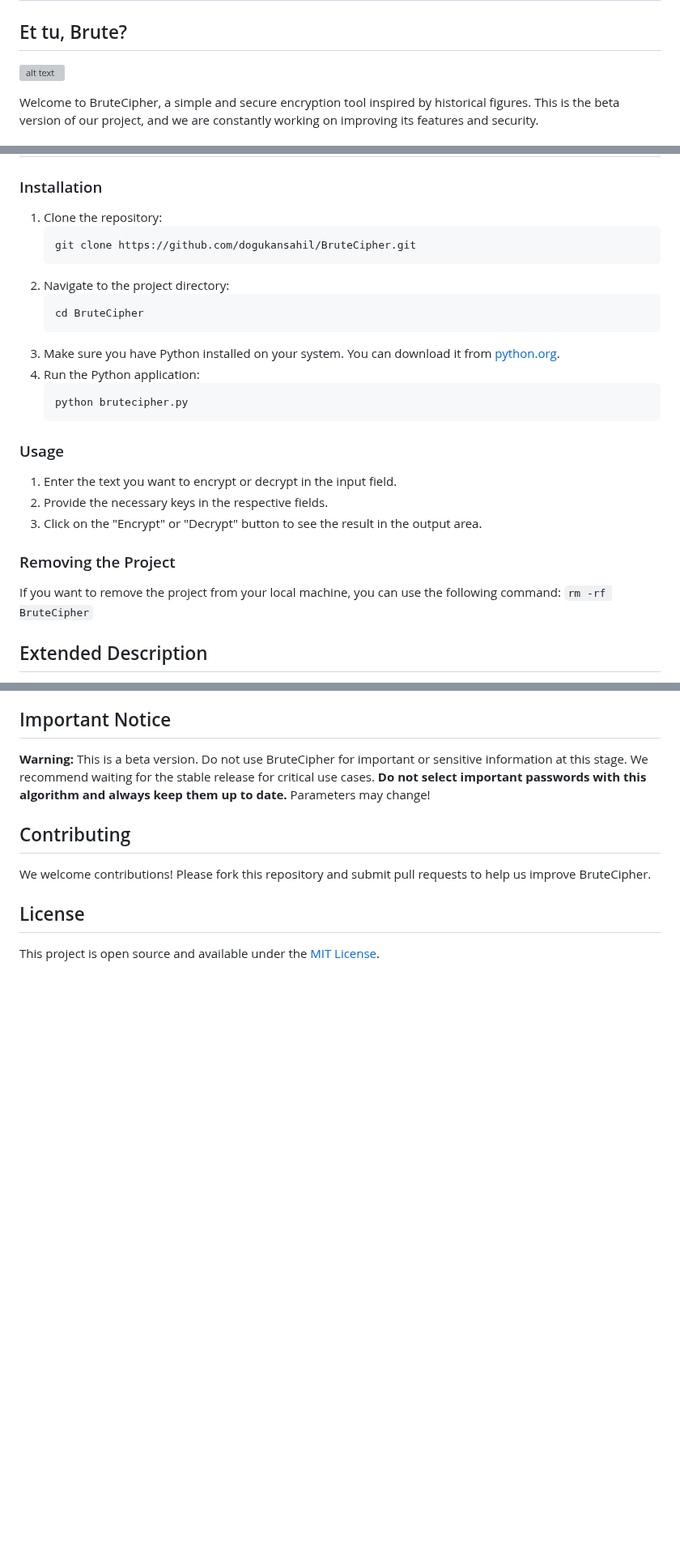
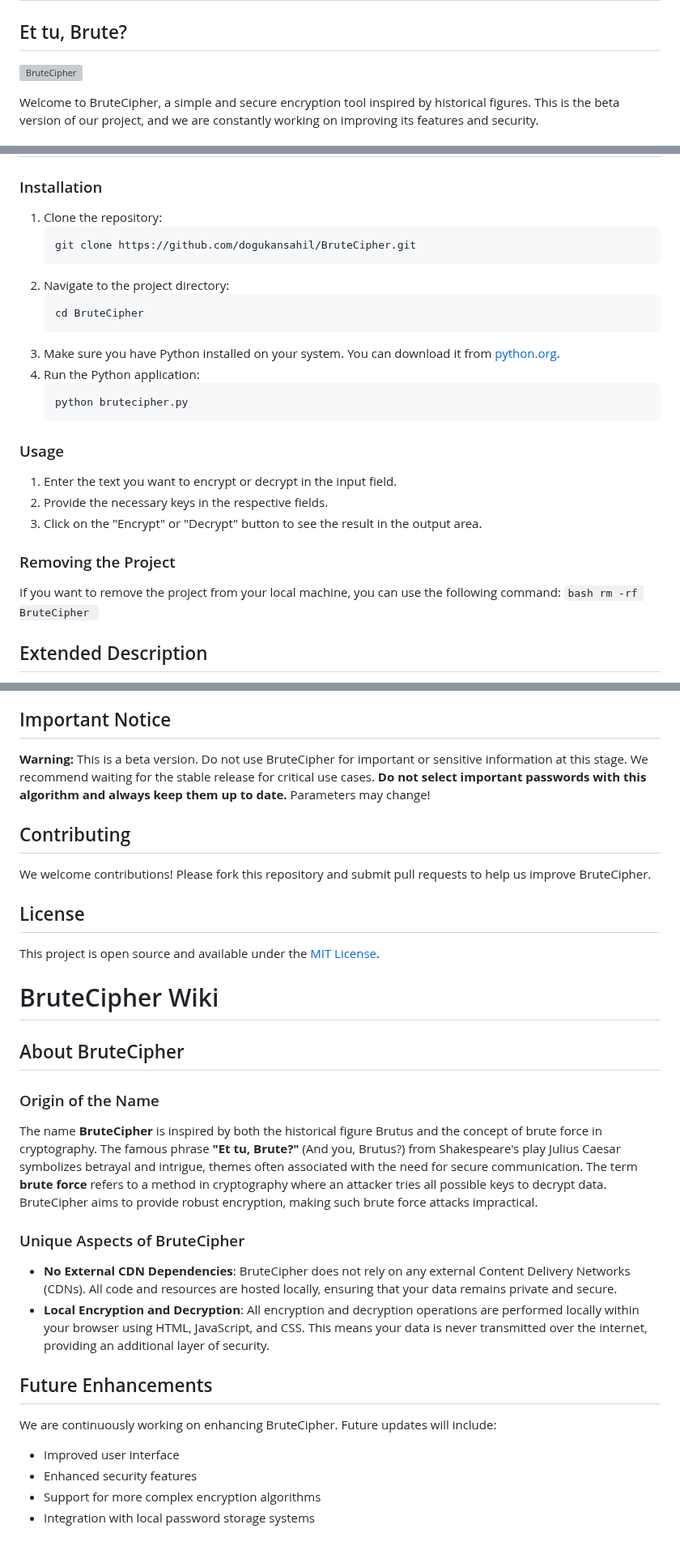
Before and after one commit to dogukansahil/AdvancedBruteCipher, a Markdown page: README.md, 3 parts joined by grey strips. Shown at 81% size. GitHub-like rendering; blank space fills up the shorter version; grey boxes are pictures that could not be loaded.

````diff
--- a/README.md
+++ b/README.md
@@ -1,7 +1,7 @@
 # BruteCipher
 ## Et tu, Brute?
 
-![alt text](https://brutecipher.com/BruteCipher.jpg)
+![BruteCipher](https://brutecipher.com/BruteCipher.jpg)
 
 Welcome to BruteCipher, a simple and secure encryption tool inspired by historical figures. This is the beta version of our project, and we are constantly working on improving its features and security.
 
@@ -38,16 +38,16 @@ Simply download and open the `index.html` file to begin using the tool.
 ### Installation
 
 1. Clone the repository:
-    ```sh
+    ```bash
     git clone https://github.com/dogukansahil/BruteCipher.git
     ```
 2. Navigate to the project directory:
-    ```sh
+    ```bash
     cd BruteCipher
     ```
 3. Make sure you have Python installed on your system. You can download it from [python.org](https://www.python.org/).
 4. Run the Python application:
-    ```sh
+    ```bash
     python brutecipher.py
     ```
 
@@ -60,7 +60,7 @@ Simply download and open the `index.html` file to begin using the tool.
 ### Removing the Project
 
 If you want to remove the project from your local machine, you can use the following command:
-    ```
+    ```bash
     rm -rf BruteCipher
     ```
 
@@ -100,3 +100,21 @@ We welcome contributions! Please fork this repository and submit pull requests t
 ## License
 
 This project is open source and available under the [MIT License](LICENSE).
+
+# BruteCipher Wiki
+
+## About BruteCipher
+
+### Origin of the Name
+The name **BruteCipher** is inspired by both the historical figure Brutus and the concept of brute force in cryptography. The famous phrase **"Et tu, Brute?"** (And you, Brutus?) from Shakespeare's play Julius Caesar symbolizes betrayal and intrigue, themes often associated with the need for secure communication. The term **brute force** refers to a method in cryptography where an attacker tries all possible keys to decrypt data. BruteCipher aims to provide robust encryption, making such brute force attacks impractical.
+
+### Unique Aspects of BruteCipher
+- **No External CDN Dependencies**: BruteCipher does not rely on any external Content Delivery Networks (CDNs). All code and resources are hosted locally, ensuring that your data remains private and secure.
+- **Local Encryption and Decryption**: All encryption and decryption operations are performed locally within your browser using HTML, JavaScript, and CSS. This means your data is never transmitted over the internet, providing an additional layer of security.
+
+## Future Enhancements
+We are continuously working on enhancing BruteCipher. Future updates will include:
+- Improved user interface
+- Enhanced security features
+- Support for more complex encryption algorithms
+- Integration with local password storage systems
````
Also changed, not shown: other parts of README.md (+2 -2 lines).
